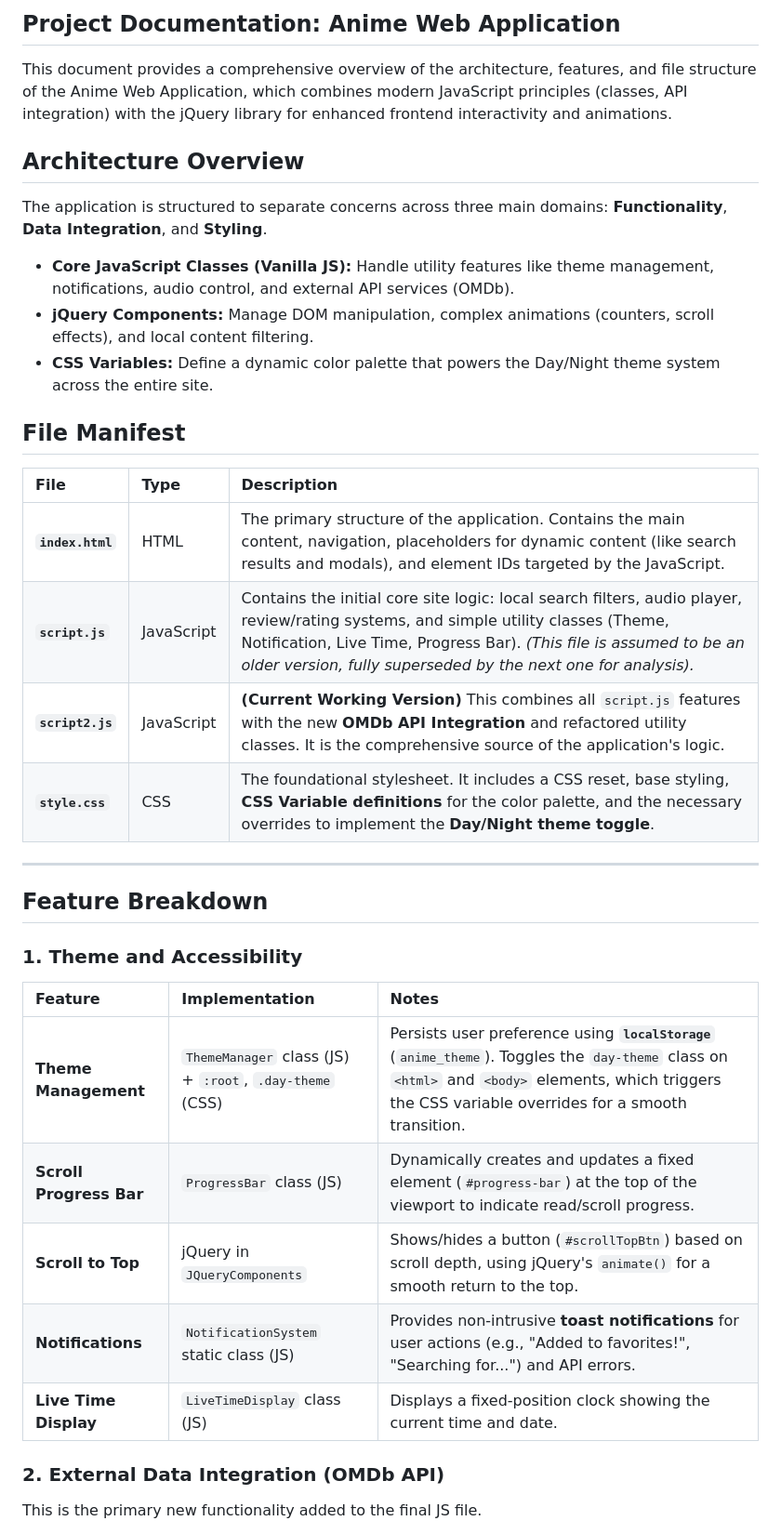
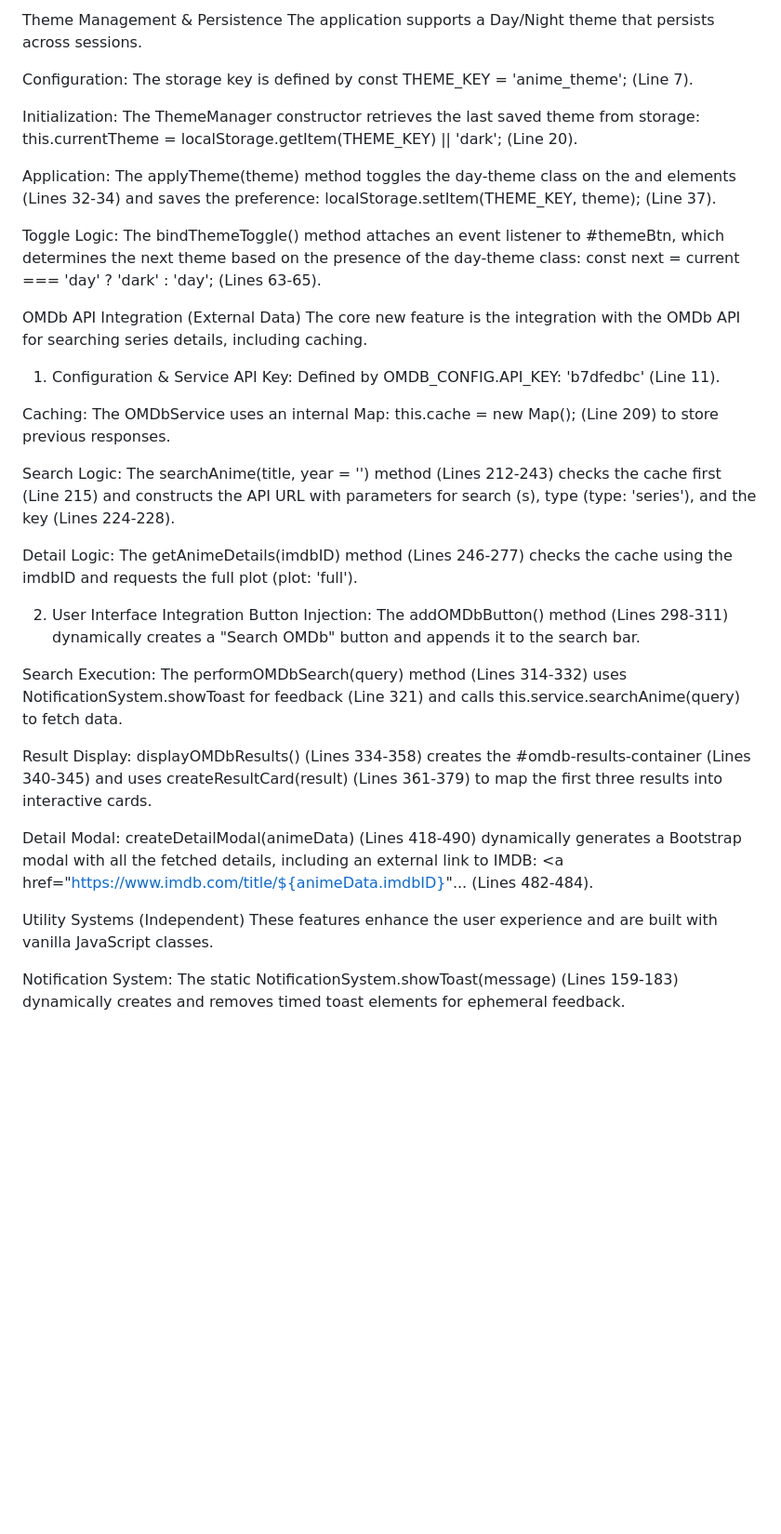
Before and after one commit to dauletbaeva06/web_animelib3, a Markdown page: README.md, the part around one of its changes. Shown at 93% size. Drawn GitHub-style; blank space fills up the shorter version.

Commit message:
README with project documentation

```diff
--- a/README.md
+++ b/README.md
@@ -1,42 +1,37 @@
-##  Project Documentation: Anime Web Application
+ Theme Management & Persistence
+The application supports a Day/Night theme that persists across sessions.
 
-This document provides a comprehensive overview of the architecture, features, and file structure of the Anime Web Application, which combines modern JavaScript principles (classes, API integration) with the jQuery library for enhanced frontend interactivity and animations.
+Configuration: The storage key is defined by const THEME_KEY = 'anime_theme'; (Line 7).
 
+Initialization: The ThemeManager constructor retrieves the last saved theme from storage: this.currentTheme = localStorage.getItem(THEME_KEY) || 'dark'; (Line 20).
 
+Application: The applyTheme(theme) method toggles the day-theme class on the <body> and <html> elements (Lines 32-34) and saves the preference: localStorage.setItem(THEME_KEY, theme); (Line 37).
 
-##  Architecture Overview
+Toggle Logic: The bindThemeToggle() method attaches an event listener to #themeBtn, which determines the next theme based on the presence of the day-theme class: const next = current === 'day' ? 'dark' : 'day'; (Lines 63-65).
 
-The application is structured to separate concerns across three main domains: **Functionality**, **Data Integration**, and **Styling**.
+ OMDb API Integration (External Data)
+The core new feature is the integration with the OMDb API for searching series details, including caching.
 
-* **Core JavaScript Classes (Vanilla JS):** Handle utility features like theme management, notifications, audio control, and external API services (OMDb).
-* **jQuery Components:** Manage DOM manipulation, complex animations (counters, scroll effects), and local content filtering.
-* **CSS Variables:** Define a dynamic color palette that powers the Day/Night theme system across the entire site.
+1. Configuration & Service
+API Key: Defined by OMDB_CONFIG.API_KEY: 'b7dfedbc' (Line 11).
 
+Caching: The OMDbService uses an internal Map: this.cache = new Map(); (Line 209) to store previous responses.
 
-## File Manifest
+Search Logic: The searchAnime(title, year = '') method (Lines 212-243) checks the cache first (Line 215) and constructs the API URL with parameters for search (s), type (type: 'series'), and the key (Lines 224-228).
 
-| File | Type | Description |
-| :--- | :--- | :--- |
-| **`index.html`** | HTML | The primary structure of the application. Contains the main content, navigation, placeholders for dynamic content (like search results and modals), and element IDs targeted by the JavaScript. |
-| **`script.js`** | JavaScript | Contains the initial core site logic: local search filters, audio player, review/rating systems, and simple utility classes (Theme, Notification, Live Time, Progress Bar). *(This file is assumed to be an older version, fully superseded by the next one for analysis).* |
-| **`script2.js`** | JavaScript | **(Current Working Version)** This combines all `script.js` features with the new **OMDb API Integration** and refactored utility classes. It is the comprehensive source of the application's logic. |
-| **`style.css`** | CSS | The foundational stylesheet. It includes a CSS reset, base styling, **CSS Variable definitions** for the color palette, and the necessary overrides to implement the **Day/Night theme toggle**. |
+Detail Logic: The getAnimeDetails(imdbID) method (Lines 246-277) checks the cache using the imdbID and requests the full plot (plot: 'full').
 
----
+2. User Interface Integration
+Button Injection: The addOMDbButton() method (Lines 298-311) dynamically creates a "Search OMDb" button and appends it to the search bar.
 
-## Feature Breakdown
+Search Execution: The performOMDbSearch(query) method (Lines 314-332) uses NotificationSystem.showToast for feedback (Line 321) and calls this.service.searchAnime(query) to fetch data.
 
-### 1. Theme and Accessibility
+Result Display: displayOMDbResults() (Lines 334-358) creates the #omdb-results-container (Lines 340-345) and uses createResultCard(result) (Lines 361-379) to map the first three results into interactive cards.
 
-| Feature | Implementation | Notes |
-| :--- | :--- | :--- |
-| **Theme Management** | `ThemeManager` class (JS) + `:root`, `.day-theme` (CSS) | Persists user preference using **`localStorage`** (`anime_theme`). Toggles the `day-theme` class on `<html>` and `<body>` elements, which triggers the CSS variable overrides for a smooth transition. |
-| **Scroll Progress Bar** | `ProgressBar` class (JS) | Dynamically creates and updates a fixed element (`#progress-bar`) at the top of the viewport to indicate read/scroll progress. |
-| **Scroll to Top** | jQuery in `JQueryComponents` | Shows/hides a button (`#scrollTopBtn`) based on scroll depth, using jQuery's `animate()` for a smooth return to the top. |
-| **Notifications** | `NotificationSystem` static class (JS) | Provides non-intrusive **toast notifications** for user actions (e.g., "Added to favorites!", "Searching for...") and API errors. |
-| **Live Time Display** | `LiveTimeDisplay` class (JS) | Displays a fixed-position clock showing the current time and date. |
+Detail Modal: createDetailModal(animeData) (Lines 418-490) dynamically generates a Bootstrap modal with all the fetched details, including an external link to IMDB: <a href="https://www.imdb.com/title/${animeData.imdbID}"... (Lines 482-484).
 
-### 2. External Data Integration (OMDb API)
+ Utility Systems (Independent)
+These features enhance the user experience and are built with vanilla JavaScript classes.
 
-This is the primary new functionality added to the final JS file.
+Notification System: The static NotificationSystem.showToast(message) (Lines 159-183) dynamically creates and removes timed toast elements for ephemeral feedback.
 
```
Also changed, not shown: other parts of README.md (+11 -24 lines).
